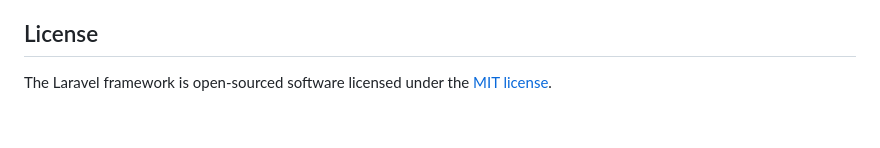
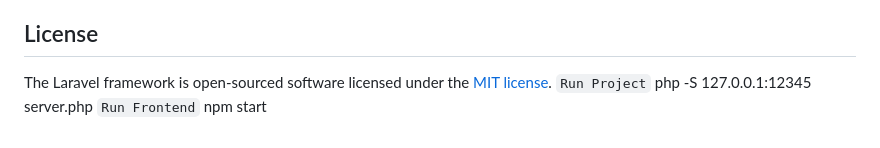
Before and after one commit to ChitTun1810/Larave-React-CRUD, a Markdown page: backend/README.md, the part around the change. GitHub-like rendering.

Commit message:
Run comment

```diff
--- a/backend/README.md
+++ b/backend/README.md
@@ -57,3 +57,7 @@ If you discover a security vulnerability within Laravel, please send an e-mail t
 ## License
 
 The Laravel framework is open-sourced software licensed under the [MIT license](https://opensource.org/licenses/MIT).
+`Run Project`
+php -S 127.0.0.1:12345 server.php
+`Run Frontend`
+    npm start
```
